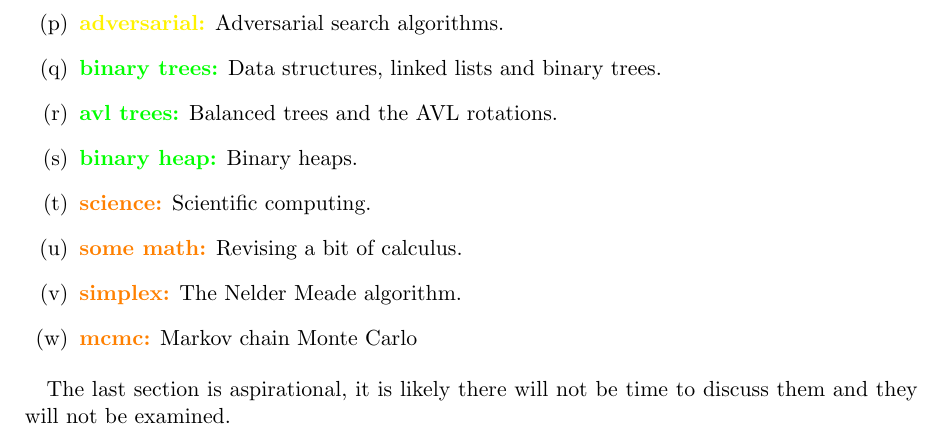
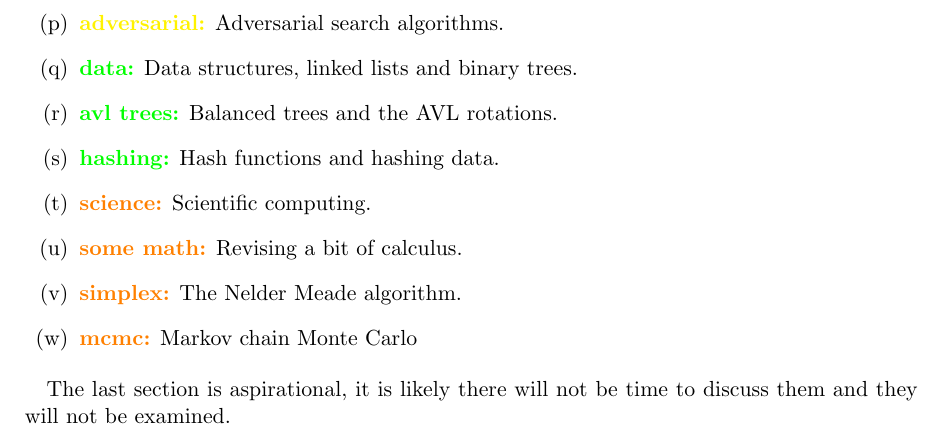
Before and after one commit to conorhoughton/COMS10007, a LaTeX document (2017_18/source/course_outline.tex): part of page 3 of 3, cut so that both start at the same text. Compiled offline with LaTeX, dvips and Ghostscript.

Commit message:
adding hashing

```diff
--- a/2017_18/outline_source/course_outline.tex
+++ b/2017_18/source/course_outline.tex
@@ -229,9 +230,10 @@ big-oh node might be two lectures.
 \item \textbf{\textcolor{yellow}{some theory:}} Some definitions and the Euler theorem.
 \item \textbf{\textcolor{yellow}{dikstra:}} Dijkskra's algorithm.
 \item \textbf{\textcolor{yellow}{adversarial:}} Adversarial search algorithms.
-\item \textbf{\textcolor{green}{binary trees:}} Data structures, linked lists and binary trees.
+\item \textbf{\textcolor{green}{data:}} Data structures, linked lists and binary trees.
 \item \textbf{\textcolor{green}{avl trees:}} Balanced trees and the AVL rotations.
-\item \textbf{\textcolor{green}{binary heap:}} Binary heaps.
+%\item \textbf{\textcolor{green}{binary heap:}} Binary heaps.
+\item \textbf{\textcolor{green}{hashing:}} Hash functions and hashing data.
 \item \textbf{\textcolor{orange}{science:}} Scientific computing.
 \item \textbf{\textcolor{orange}{some math:}} Revising a bit of calculus.
 \item \textbf{\textcolor{orange}{simplex:}} The Nelder Meade algorithm.
```
Also changed, not shown: 2017_18/course_outline.pdf, 2017_18/source/course_outline.tex (7 more changed lines).
